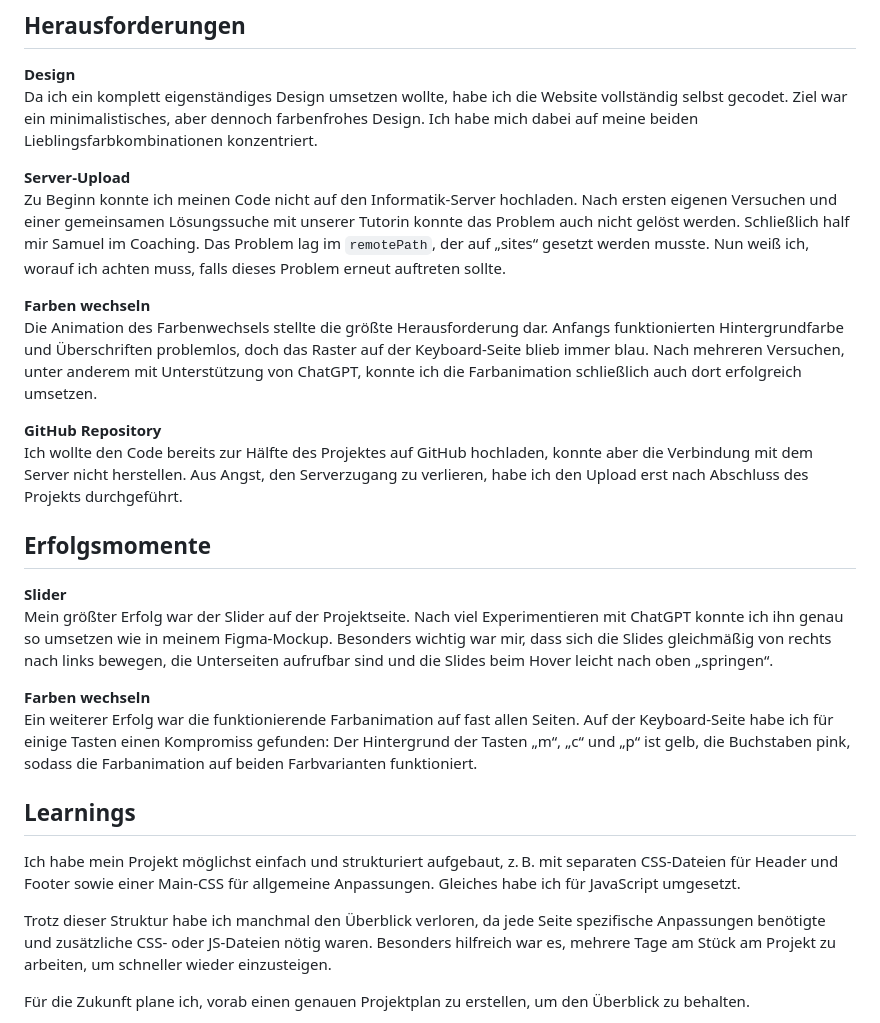
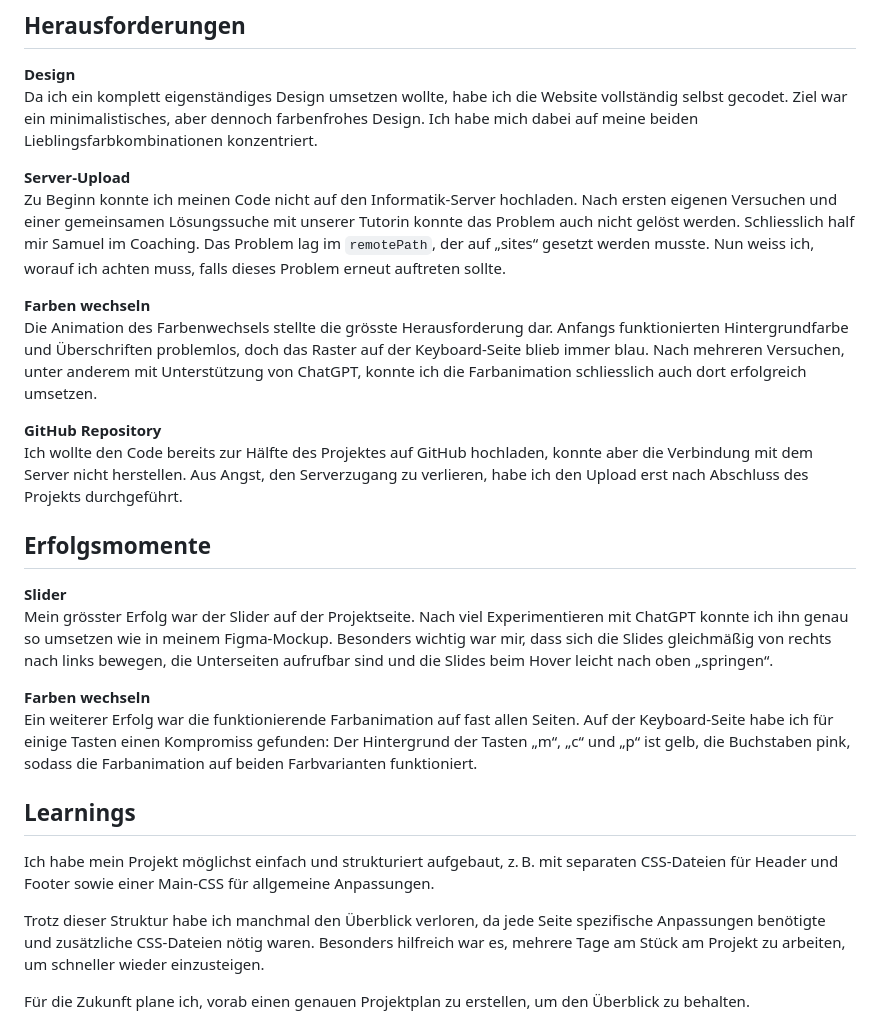
Before and after one commit to Silvana-art/smug.studio, a Markdown page: README.md, the part around the change. Rendered like a GitHub page.

```diff
--- a/README.md
+++ b/README.md
@@ -9,10 +9,10 @@ Dieses Jahr habe ich meine eigene Portfolio-Webseite selbst programmiert. Dabei
 Da ich ein komplett eigenständiges Design umsetzen wollte, habe ich die Website vollständig selbst gecodet. Ziel war ein minimalistisches, aber dennoch farbenfrohes Design. Ich habe mich dabei auf meine beiden Lieblingsfarbkombinationen konzentriert.
 
 **Server-Upload**
-Zu Beginn konnte ich meinen Code nicht auf den Informatik-Server hochladen. Nach ersten eigenen Versuchen und einer gemeinsamen Lösungssuche mit unserer Tutorin konnte das Problem auch nicht gelöst werden. Schließlich half mir Samuel im Coaching. Das Problem lag im `remotePath`, der auf „sites“ gesetzt werden musste. Nun weiß ich, worauf ich achten muss, falls dieses Problem erneut auftreten sollte.
+Zu Beginn konnte ich meinen Code nicht auf den Informatik-Server hochladen. Nach ersten eigenen Versuchen und einer gemeinsamen Lösungssuche mit unserer Tutorin konnte das Problem auch nicht gelöst werden. Schliesslich half mir Samuel im Coaching. Das Problem lag im `remotePath`, der auf „sites“ gesetzt werden musste. Nun weiss ich, worauf ich achten muss, falls dieses Problem erneut auftreten sollte.
 
 **Farben wechseln**
-Die Animation des Farbenwechsels stellte die größte Herausforderung dar. Anfangs funktionierten Hintergrundfarbe und Überschriften problemlos, doch das Raster auf der Keyboard-Seite blieb immer blau. Nach mehreren Versuchen, unter anderem mit Unterstützung von ChatGPT, konnte ich die Farbanimation schließlich auch dort erfolgreich umsetzen.
+Die Animation des Farbenwechsels stellte die grösste Herausforderung dar. Anfangs funktionierten Hintergrundfarbe und Überschriften problemlos, doch das Raster auf der Keyboard-Seite blieb immer blau. Nach mehreren Versuchen, unter anderem mit Unterstützung von ChatGPT, konnte ich die Farbanimation schliesslich auch dort erfolgreich umsetzen.
 
 **GitHub Repository**
 Ich wollte den Code bereits zur Hälfte des Projektes auf GitHub hochladen, konnte aber die Verbindung mit dem Server nicht herstellen. Aus Angst, den Serverzugang zu verlieren, habe ich den Upload erst nach Abschluss des Projekts durchgeführt.
@@ -20,15 +20,15 @@ Ich wollte den Code bereits zur Hälfte des Projektes auf GitHub hochladen, konn
 ## Erfolgsmomente
 
 **Slider**
-Mein größter Erfolg war der Slider auf der Projektseite. Nach viel Experimentieren mit ChatGPT konnte ich ihn genau so umsetzen wie in meinem Figma-Mockup. Besonders wichtig war mir, dass sich die Slides gleichmäßig von rechts nach links bewegen, die Unterseiten aufrufbar sind und die Slides beim Hover leicht nach oben „springen“.
+Mein grösster Erfolg war der Slider auf der Projektseite. Nach viel Experimentieren mit ChatGPT konnte ich ihn genau so umsetzen wie in meinem Figma-Mockup. Besonders wichtig war mir, dass sich die Slides gleichmäßig von rechts nach links bewegen, die Unterseiten aufrufbar sind und die Slides beim Hover leicht nach oben „springen“.
 
 **Farben wechseln**
 Ein weiterer Erfolg war die funktionierende Farbanimation auf fast allen Seiten. Auf der Keyboard-Seite habe ich für einige Tasten einen Kompromiss gefunden: Der Hintergrund der Tasten „m“, „c“ und „p“ ist gelb, die Buchstaben pink, sodass die Farbanimation auf beiden Farbvarianten funktioniert.
 
 ## Learnings
-Ich habe mein Projekt möglichst einfach und strukturiert aufgebaut, z. B. mit separaten CSS-Dateien für Header und Footer sowie einer Main-CSS für allgemeine Anpassungen. Gleiches habe ich für JavaScript umgesetzt.
+Ich habe mein Projekt möglichst einfach und strukturiert aufgebaut, z. B. mit separaten CSS-Dateien für Header und Footer sowie einer Main-CSS für allgemeine Anpassungen.
 
-Trotz dieser Struktur habe ich manchmal den Überblick verloren, da jede Seite spezifische Anpassungen benötigte und zusätzliche CSS- oder JS-Dateien nötig waren. Besonders hilfreich war es, mehrere Tage am Stück am Projekt zu arbeiten, um schneller wieder einzusteigen.
+Trotz dieser Struktur habe ich manchmal den Überblick verloren, da jede Seite spezifische Anpassungen benötigte und zusätzliche CSS-Dateien nötig waren. Besonders hilfreich war es, mehrere Tage am Stück am Projekt zu arbeiten, um schneller wieder einzusteigen.
 
 Für die Zukunft plane ich, vorab einen genauen Projektplan zu erstellen, um den Überblick zu behalten.
 
```
